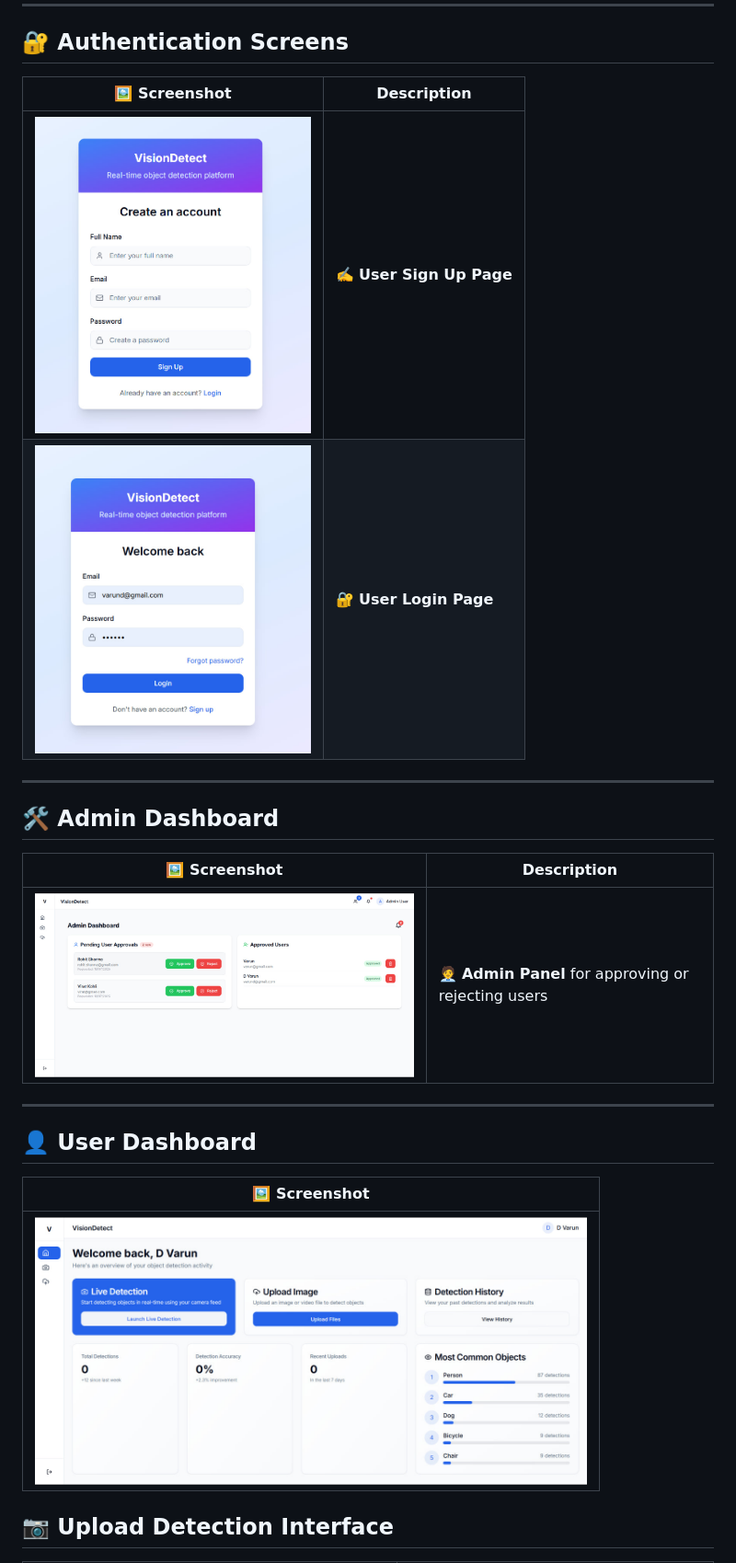
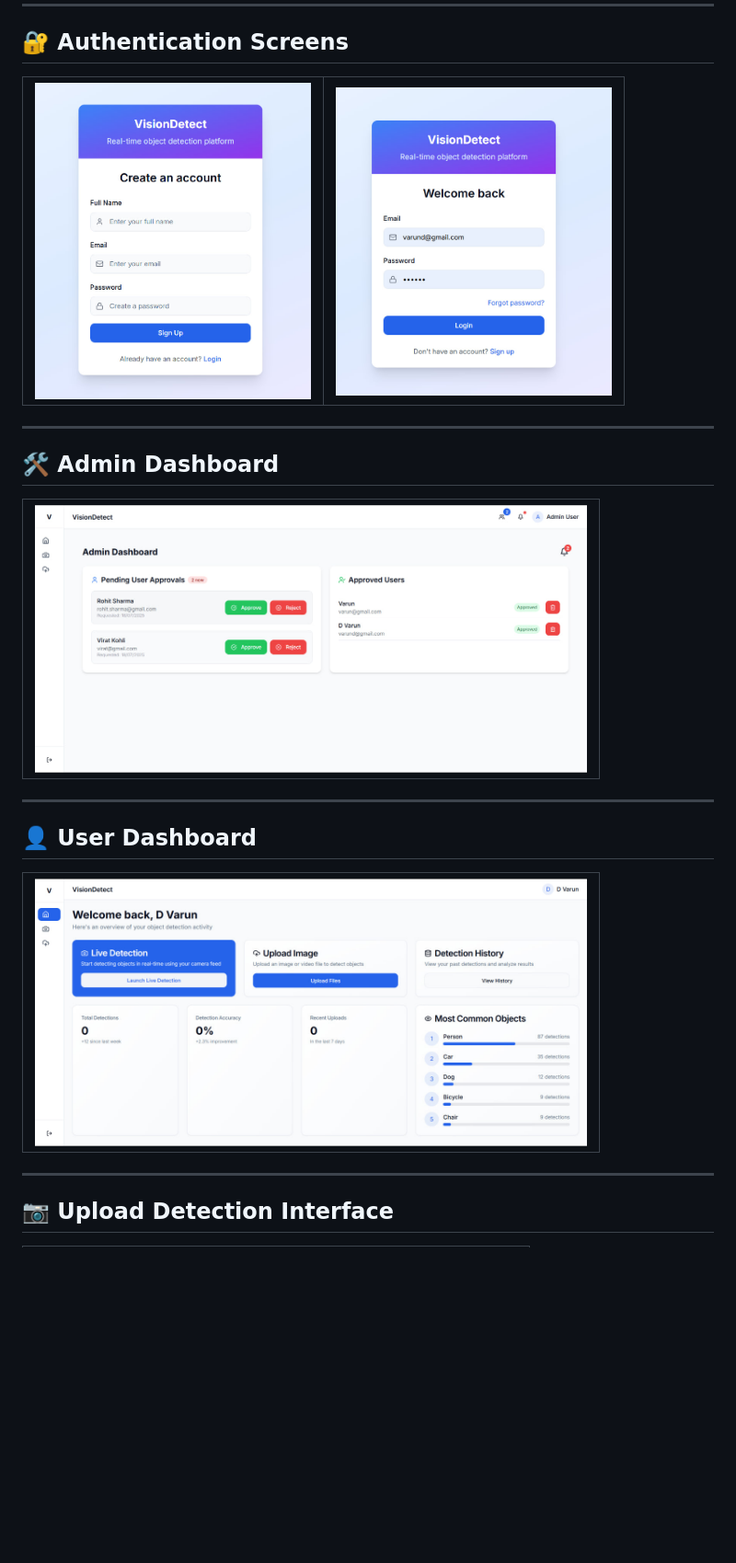
Before and after one commit to dvarunmudiraj/Portable-Object-Detection, a Markdown page: ReadMe.md, the part around one of its changes. Shown at 92% size. Rendered like a GitHub page; blank space fills up the shorter version.

```diff
--- a/ReadMe.md
+++ b/ReadMe.md
@@ -40,26 +40,24 @@ model = YOLO("best.pt")
 
 ## 🔐 Authentication Screens
 
-| 🖼️ Screenshot | Description |
-|--------------|-------------|
-| <img src="assets/signup.png" width="300px"/> | ✍️ **User Sign Up Page** |
-| <img src="assets/login.png" width="300px"/> | 🔐 **User Login Page** |
+| <img src="assets/signup.png" width="300px"/> | <img src="assets/login.png" width="300px"/> |
+|:--:|:--:|
 
 ---
 
 ## 🛠️ Admin Dashboard
 
-| 🖼️ Screenshot | Description |
-|--------------|-------------|
-| <img src="assets/admin-dashboard.png" width="600px"/> | 🧑‍💼 **Admin Panel** for approving or rejecting users |
+| <img src="assets/admin-dashboard.png" width="600px"/> |
+|:--:|
 
 ---
 
 ## 👤 User Dashboard
 
-| 🖼️ Screenshot |
-|--------------|
 | <img src="assets/user-dashboard.png" width="600px"/> |
+|:--:|
+
+---
 
 ## 📷 Upload Detection Interface
 
```
Also changed, not shown: other parts of ReadMe.md (+6 -8 lines).
